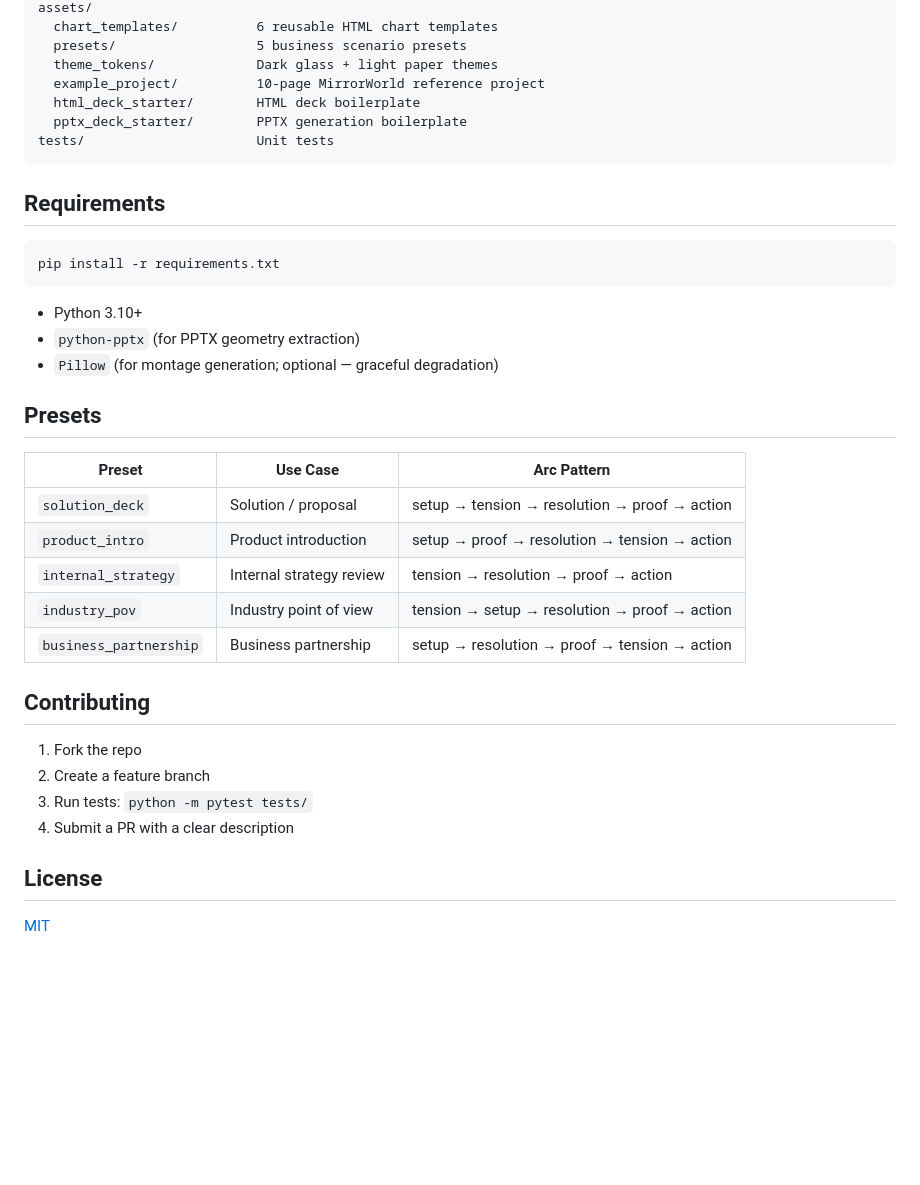
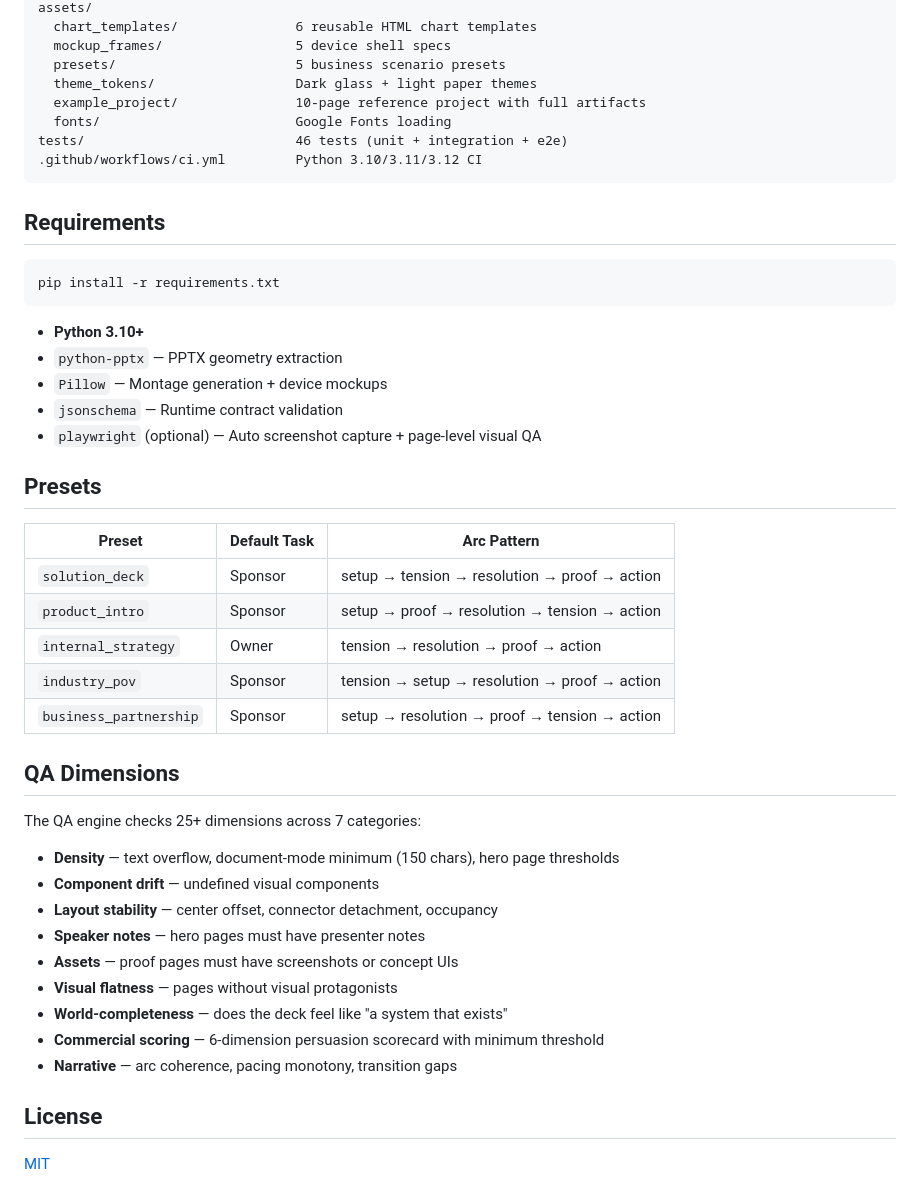
Before and after one commit to MainQuestAI/PPT-Deck-Pro-Max, a Markdown page: README.md, the part around one of its changes. GitHub-like rendering; blank space fills up the shorter version.

````diff
--- a/README.md
+++ b/README.md
@@ -99,11 +157,12 @@ scripts/                    Pipeline automation (20 Python scripts)
 assets/
-  chart_templates/          6 reusable HTML chart templates
-  presets/                  5 business scenario presets
-  theme_tokens/             Dark glass + light paper themes
-  example_project/          10-page MirrorWorld reference project
-  html_deck_starter/        HTML deck boilerplate
-  pptx_deck_starter/        PPTX generation boilerplate
-tests/                      Unit tests
+  chart_templates/               6 reusable HTML chart templates
+  mockup_frames/                 5 device shell specs
+  presets/                       5 business scenario presets
+  theme_tokens/                  Dark glass + light paper themes
+  example_project/               10-page reference project with full artifacts
+  fonts/                         Google Fonts loading
+tests/                           46 tests (unit + integration + e2e)
+.github/workflows/ci.yml         Python 3.10/3.11/3.12 CI
 ```
 
 ## Requirements
@@ -112,26 +171,35 @@ tests/                      Unit tests
 pip install -r requirements.txt
 ```
 
-- Python 3.10+
-- `python-pptx` (for PPTX geometry extraction)
-- `Pillow` (for montage generation; optional — graceful degradation)
+- **Python 3.10+**
+- `python-pptx` — PPTX geometry extraction
+- `Pillow` — Montage generation + device mockups
+- `jsonschema` — Runtime contract validation
+- `playwright` (optional) — Auto screenshot capture + page-level visual QA
 
 ## Presets
 
-| Preset | Use Case | Arc Pattern |
-|--------|----------|-------------|
-| `solution_deck` | Solution / proposal | setup → tension → resolution → proof → action |
-| `product_intro` | Product introduction | setup → proof → resolution → tension → action |
-| `internal_strategy` | Internal strategy review | tension → resolution → proof → action |
-| `industry_pov` | Industry point of view | tension → setup → resolution → proof → action |
-| `business_partnership` | Business partnership | setup → resolution → proof → tension → action |
+| Preset | Default Task | Arc Pattern |
+|--------|-------------|-------------|
+| `solution_deck` | Sponsor | setup → tension → resolution → proof → action |
+| `product_intro` | Sponsor | setup → proof → resolution → tension → action |
+| `internal_strategy` | Owner | tension → resolution → proof → action |
+| `industry_pov` | Sponsor | tension → setup → resolution → proof → action |
+| `business_partnership` | Sponsor | setup → resolution → proof → tension → action |
 
-## Contributing
+## QA Dimensions
 
-1. Fork the repo
-2. Create a feature branch
-3. Run tests: `python -m pytest tests/`
-4. Submit a PR with a clear description
+The QA engine checks 25+ dimensions across 7 categories:
+
+- **Density** — text overflow, document-mode minimum (150 chars), hero page thresholds
+- **Component drift** — undefined visual components
+- **Layout stability** — center offset, connector detachment, occupancy
+- **Speaker notes** — hero pages must have presenter notes
+- **Assets** — proof pages must have screenshots or concept UIs
+- **Visual flatness** — pages without visual protagonists
+- **World-completeness** — does the deck feel like "a system that exists"
+- **Commercial scoring** — 6-dimension persuasion scorecard with minimum threshold
+- **Narrative** — arc coherence, pacing monotony, transition gaps
 
 ## License
 
````
Also changed, not shown: other parts of README.md (+110 -52 lines), CONTRIBUTING.md (added, +120 -0 lines).
